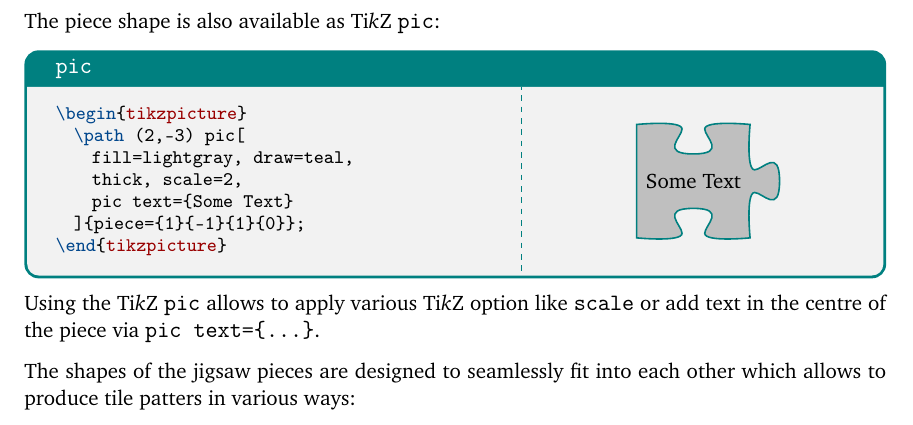
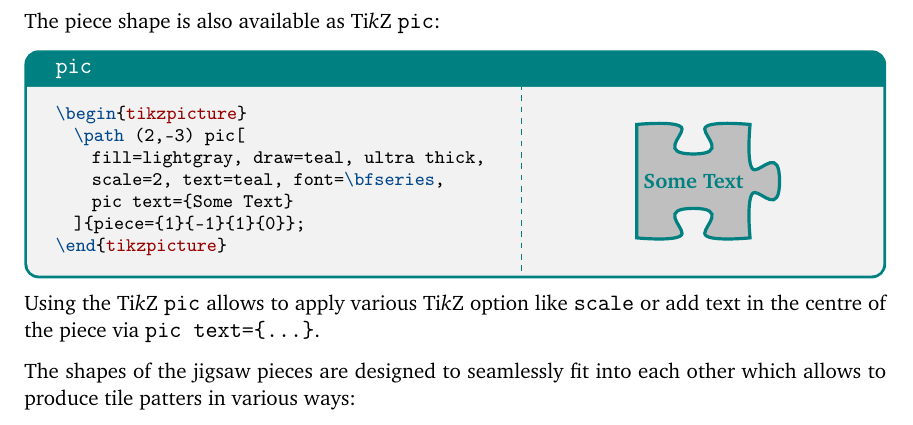
Before and after one commit to samcarter/jigsaw, a LaTeX document (jigsaw-doc.tex, which reads jigsaw.sty): part of page 2 of 4, cut so that both start at the same text. Compiled offline with pdfLaTeX.

Commit message:
doc: update example

```diff
--- a/jigsaw-doc.tex
+++ b/jigsaw-doc.tex
@@ -152,8 +152,8 @@ The piece shape is also available as \TikZ \verb|pic|:
 \begin{tcblisting}{title={\texttt{pic}}}
 \begin{tikzpicture}
 	\path (2,-3) pic[
-    fill=lightgray, draw=teal,
-    thick, scale=2,
+    fill=lightgray, draw=teal, ultra thick,
+    scale=2, text=teal, font=\bfseries,
     pic text={Some Text}
   ]{piece={1}{-1}{1}{0}};
 \end{tikzpicture}
--- a/jigsaw.sty
+++ b/jigsaw.sty
@@ -118,9 +118,7 @@
         [rotate around={90:(0.5,0.5)}] -- \side{#3}
         [rotate around={90:(0.5,0.5)}] -- \side{#4}
         -- cycle;
-        \node[draw=none,
-%        \tikzpictextoptions
-        ] at (0.5,0.5) {\tikzpictext};
+        \node[draw=none] at (0.5,0.5) {\tikzpictext};
       \end{pgfinterruptboundingbox}
     }
   },
```
